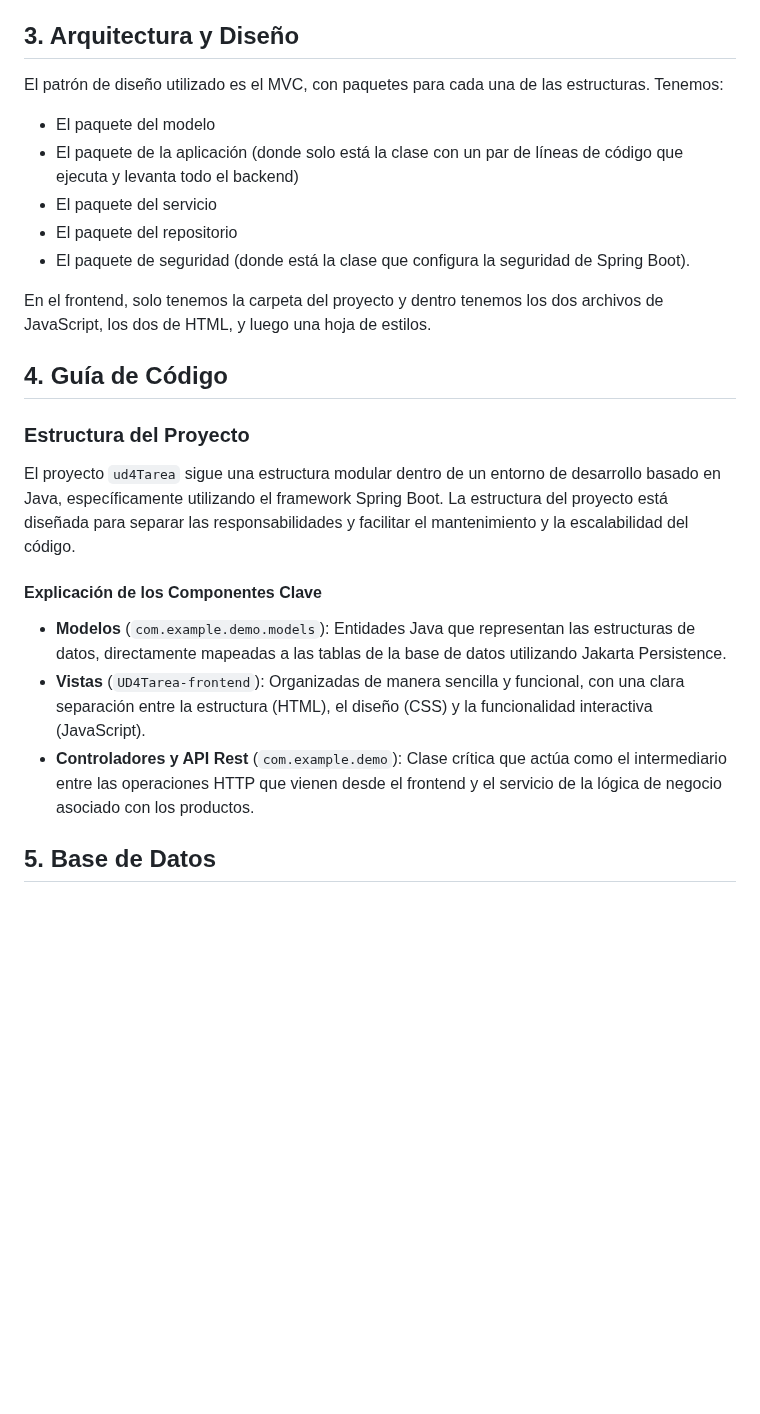
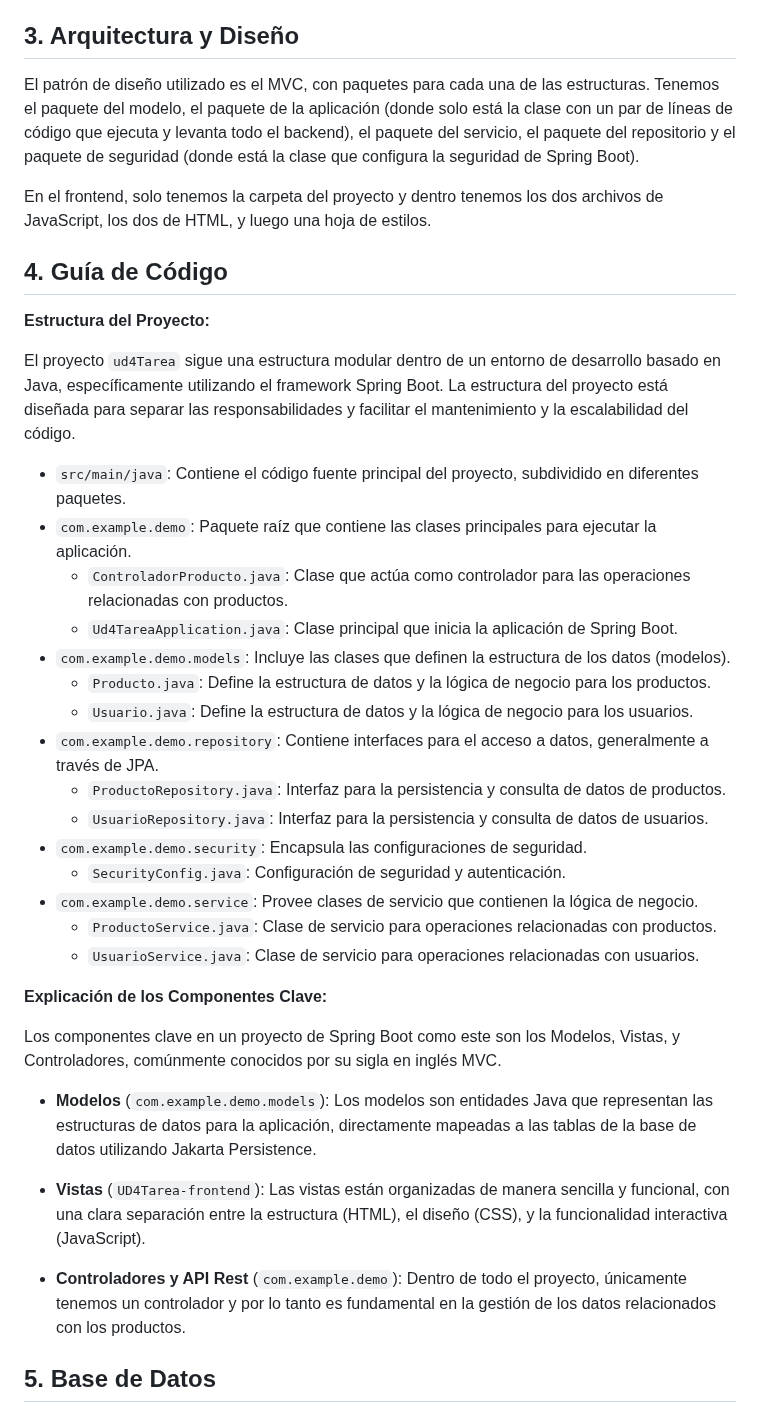
Before and after one commit to JoseMS0508/2-DAM-Acceso-a-datos-UD4-Entrega, a Markdown page: README.md, the part around one of its changes. Rendered like a GitHub page; blank space fills up the shorter version.

```diff
--- a/README.md
+++ b/README.md
@@ -18,27 +17,41 @@ Una vez hecho eso, ya podremos ejecutar la aplicación sin problemas.
 
 ## 3. Arquitectura y Diseño
 
-El patrón de diseño utilizado es el MVC, con paquetes para cada una de las estructuras. Tenemos:
-
-- El paquete del modelo
-- El paquete de la aplicación (donde solo está la clase con un par de líneas de código que ejecuta y levanta todo el backend)
-- El paquete del servicio
-- El paquete del repositorio
-- El paquete de seguridad (donde está la clase que configura la seguridad de Spring Boot).
+El patrón de diseño utilizado es el MVC, con paquetes para cada una de las estructuras. Tenemos el paquete del modelo, el paquete de la aplicación (donde solo está la clase con un par de líneas de código que ejecuta y levanta todo el backend), el paquete del servicio, el paquete del repositorio y el paquete de seguridad (donde está la clase que configura la seguridad de Spring Boot).
 
 En el frontend, solo tenemos la carpeta del proyecto y dentro tenemos los dos archivos de JavaScript, los dos de HTML, y luego una hoja de estilos.
 
 ## 4. Guía de Código
 
-### Estructura del Proyecto
+**Estructura del Proyecto:**
 
 El proyecto `ud4Tarea` sigue una estructura modular dentro de un entorno de desarrollo basado en Java, específicamente utilizando el framework Spring Boot. La estructura del proyecto está diseñada para separar las responsabilidades y facilitar el mantenimiento y la escalabilidad del código.
 
-#### Explicación de los Componentes Clave
+- `src/main/java`: Contiene el código fuente principal del proyecto, subdividido en diferentes paquetes.
+- `com.example.demo`: Paquete raíz que contiene las clases principales para ejecutar la aplicación.
+  - `ControladorProducto.java`: Clase que actúa como controlador para las operaciones relacionadas con productos.
+  - `Ud4TareaApplication.java`: Clase principal que inicia la aplicación de Spring Boot.
+- `com.example.demo.models`: Incluye las clases que definen la estructura de los datos (modelos).
+  - `Producto.java`: Define la estructura de datos y la lógica de negocio para los productos.
+  - `Usuario.java`: Define la estructura de datos y la lógica de negocio para los usuarios.
+- `com.example.demo.repository`: Contiene interfaces para el acceso a datos, generalmente a través de JPA.
+  - `ProductoRepository.java`: Interfaz para la persistencia y consulta de datos de productos.
+  - `UsuarioRepository.java`: Interfaz para la persistencia y consulta de datos de usuarios.
+- `com.example.demo.security`: Encapsula las configuraciones de seguridad.
+  - `SecurityConfig.java`: Configuración de seguridad y autenticación.
+- `com.example.demo.service`: Provee clases de servicio que contienen la lógica de negocio.
+  - `ProductoService.java`: Clase de servicio para operaciones relacionadas con productos.
+  - `UsuarioService.java`: Clase de servicio para operaciones relacionadas con usuarios.
 
-- **Modelos** (`com.example.demo.models`): Entidades Java que representan las estructuras de datos, directamente mapeadas a las tablas de la base de datos utilizando Jakarta Persistence.
-- **Vistas** (`UD4Tarea-frontend`): Organizadas de manera sencilla y funcional, con una clara separación entre la estructura (HTML), el diseño (CSS) y la funcionalidad interactiva (JavaScript).
-- **Controladores y API Rest** (`com.example.demo`): Clase crítica que actúa como el intermediario entre las operaciones HTTP que vienen desde el frontend y el servicio de la lógica de negocio asociado con los productos.
+**Explicación de los Componentes Clave:**
+
+Los componentes clave en un proyecto de Spring Boot como este son los Modelos, Vistas, y Controladores, comúnmente conocidos por su sigla en inglés MVC.
+
+- **Modelos** (`com.example.demo.models`): Los modelos son entidades Java que representan las estructuras de datos para la aplicación, directamente mapeadas a las tablas de la base de datos utilizando Jakarta Persistence.
+
+- **Vistas** (`UD4Tarea-frontend`): Las vistas están organizadas de manera sencilla y funcional, con una clara separación entre la estructura (HTML), el diseño (CSS), y la funcionalidad interactiva (JavaScript).
+
+- **Controladores y API Rest** (`com.example.demo`): Dentro de todo el proyecto, únicamente tenemos un controlador y por lo tanto es fundamental en la gestión de los datos relacionados con los productos.
 
 ## 5. Base de Datos
 
```
Also changed, not shown: other parts of README.md (+1 -2 lines).
